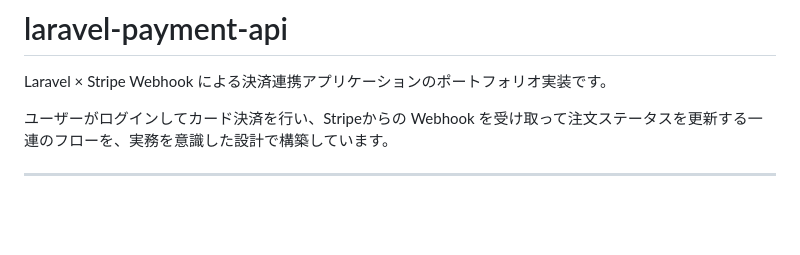
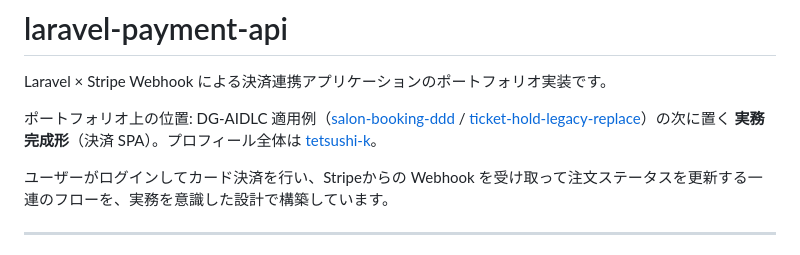
Before and after one commit to tetsushi-k/laravel-payment-api, a Markdown page: README.md, the part around the change. Rendered like a GitHub page; blank space fills up the shorter version.

Commit message:
docs: ポートフォリオ導線を追加

```diff
--- a/README.md
+++ b/README.md
@@ -1,6 +1,8 @@
 # laravel-payment-api
 
 Laravel × Stripe Webhook による決済連携アプリケーションのポートフォリオ実装です。
+
+ポートフォリオ上の位置: DG-AIDLC 適用例（[salon-booking-ddd](https://github.com/tetsushi-k/salon-booking-ddd) / [ticket-hold-legacy-replace](https://github.com/tetsushi-k/ticket-hold-legacy-replace)）の次に置く **実務完成形**（決済 SPA）。プロフィール全体は [tetsushi-k](https://github.com/tetsushi-k)。
 
 ユーザーがログインしてカード決済を行い、Stripeからの Webhook を受け取って注文ステータスを更新する一連のフローを、実務を意識した設計で構築しています。
 
```
